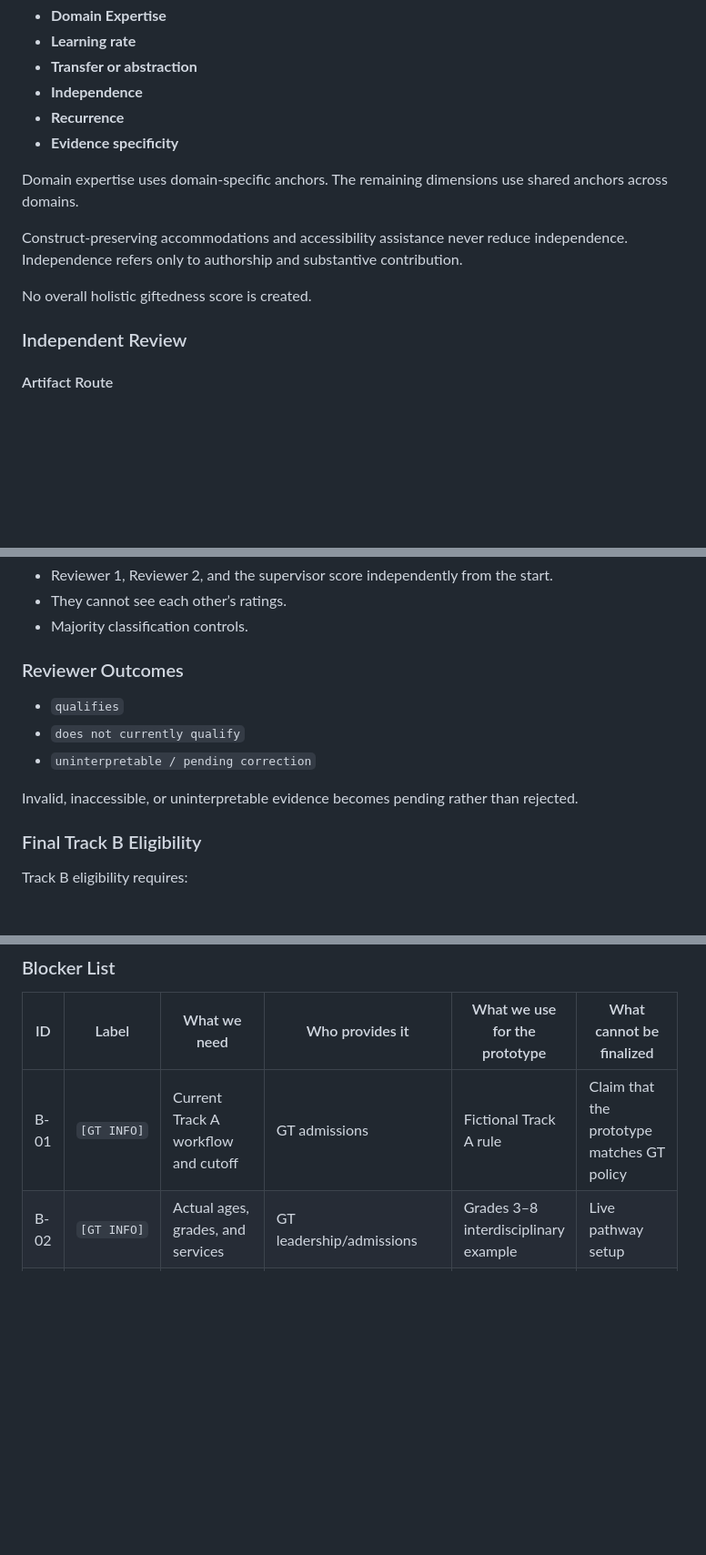
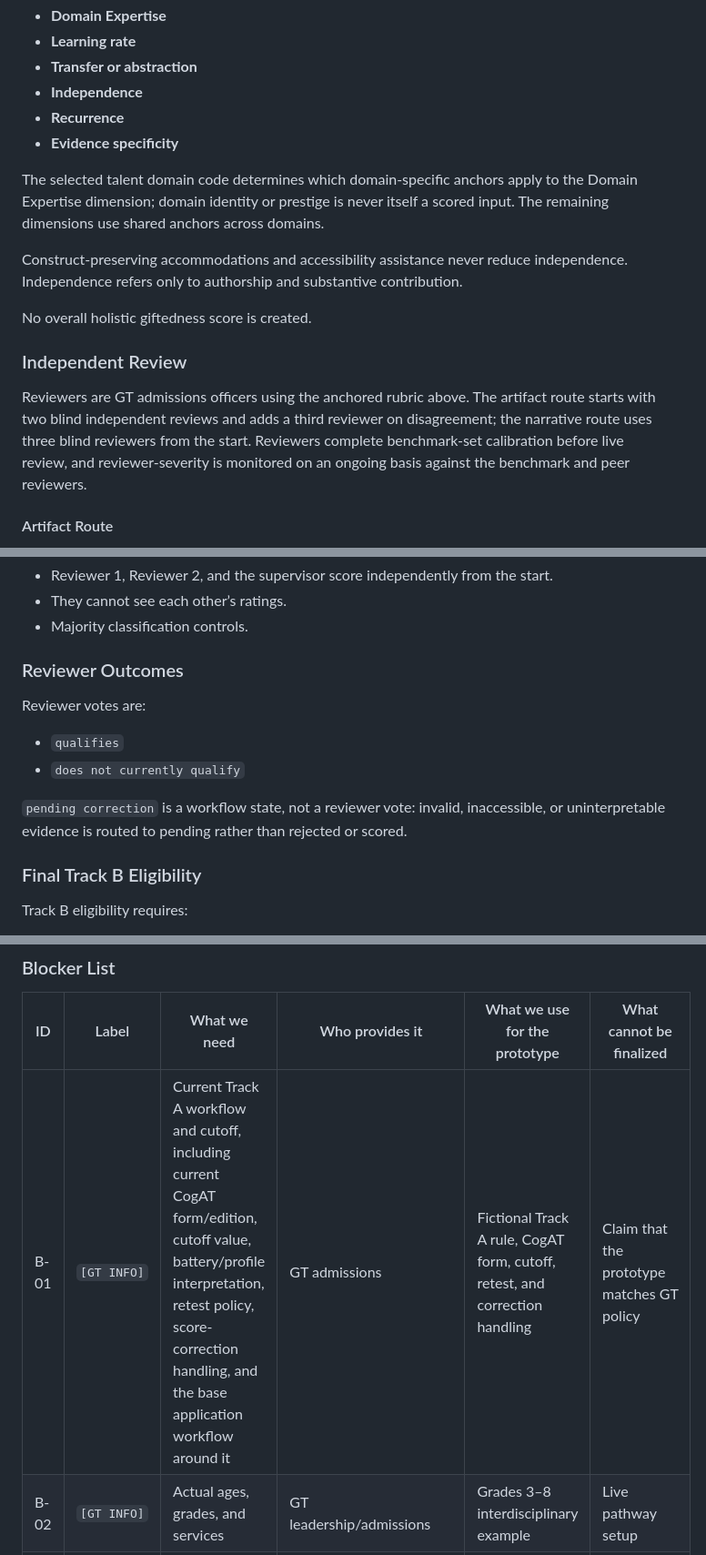
Before and after one commit to AadiTakle/aai-gt-selection, a Markdown page: docs/GT_ADMISSIONS_APPLICATION_MVP_PRD.md, 3 parts joined by grey strips. Shown at 91% size. Rendered like a GitHub page; blank space fills up the shorter version.

```diff
--- a/docs/GT_ADMISSIONS_APPLICATION_MVP_PRD.md
+++ b/docs/GT_ADMISSIONS_APPLICATION_MVP_PRD.md
@@ -188,7 +185,7 @@ Reviewers retain these dimensions separately:
 - **Recurrence**
 - **Evidence specificity**
 
-Domain expertise uses domain-specific anchors. The remaining dimensions use shared anchors across domains.
+The selected talent domain code determines which domain-specific anchors apply to the Domain Expertise dimension; domain identity or prestige is never itself a scored input. The remaining dimensions use shared anchors across domains.
 
 Construct-preserving accommodations and accessibility assistance never reduce independence. Independence refers only to authorship and substantive contribution.
 
@@ -196,6 +193,7 @@ No overall holistic giftedness score is created.
 
 ### Independent Review
 
+Reviewers are GT admissions officers using the anchored rubric above. The artifact route starts with two blind independent reviews and adds a third reviewer on disagreement; the narrative route uses three blind reviewers from the start. Reviewers complete benchmark-set calibration before live review, and reviewer-severity is monitored on an ongoing basis against the benchmark and peer reviewers.
 
 
 #### Artifact Route
@@ -218,11 +216,12 @@ No overall holistic giftedness score is created.
 
 ### Reviewer Outcomes
 
+Reviewer votes are:
+
 - `qualifies`
 - `does not currently qualify`
-- `uninterpretable / pending correction`
 
-Invalid, inaccessible, or uninterpretable evidence becomes pending rather than rejected.
+`pending correction` is a workflow state, not a reviewer vote: invalid, inaccessible, or uninterpretable evidence is routed to pending rather than rejected or scored.
 
 ### Final Track B Eligibility
 
@@ -346,7 +362,7 @@ These items do not stop the synthetic prototype when a placeholder is listed. Th
 
 | ID   | Label                        | What we need                                                        | Who provides it                          | What we use for the prototype         | What cannot be finalized                   |
 | ---- | ---------------------------- | ------------------------------------------------------------------- | ---------------------------------------- | ------------------------------------- | ------------------------------------------ |
-| B-01 | `[GT INFO]`                  | Current Track A workflow and cutoff                                 | GT admissions                            | Fictional Track A rule                | Claim that the prototype matches GT policy |
+| B-01 | `[GT INFO]`                  | Current Track A workflow and cutoff, including current CogAT form/edition, cutoff value, battery/profile interpretation, retest policy, score-correction handling, and the base application workflow around it | GT admissions | Fictional Track A rule, CogAT form, cutoff, retest, and correction handling | Claim that the prototype matches GT policy |
 | B-02 | `[GT INFO]`                  | Actual ages, grades, and services                                   | GT leadership/admissions                 | Grades 3–8 interdisciplinary example  | Live pathway setup                         |
 | B-03 | `[GT INFO]` `[TESTING RULE]` | Track B promising band and battery-profile rule                     | GT and assessment expert                 | Fictional CogAT band/profile          | Live Track B invitations                   |
 | B-04 | `[GT INFO]` `[TESTING RULE]` | Talent domains, rubric anchors, and passing rules                   | GT, domain experts, evaluator            | Math/STEM and music examples          | Live Snapshot eligibility                  |
```
Also changed, not shown: other parts of docs/GT_ADMISSIONS_APPLICATION_MVP_PRD.md (+30 -16 lines).
